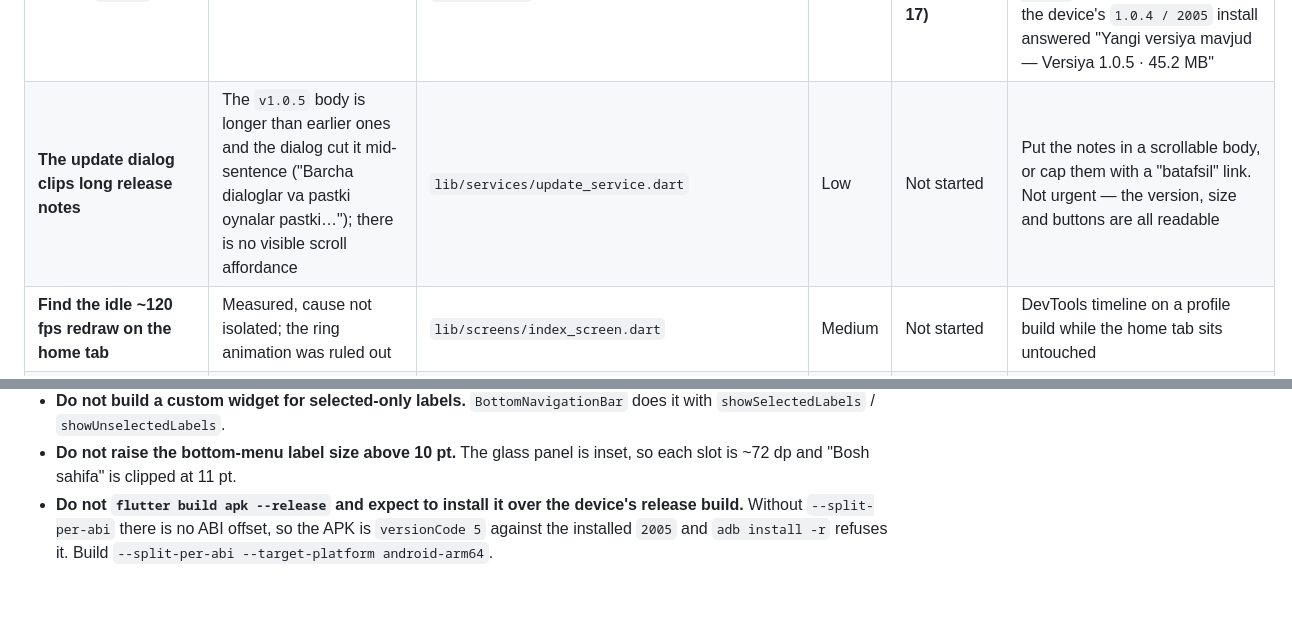
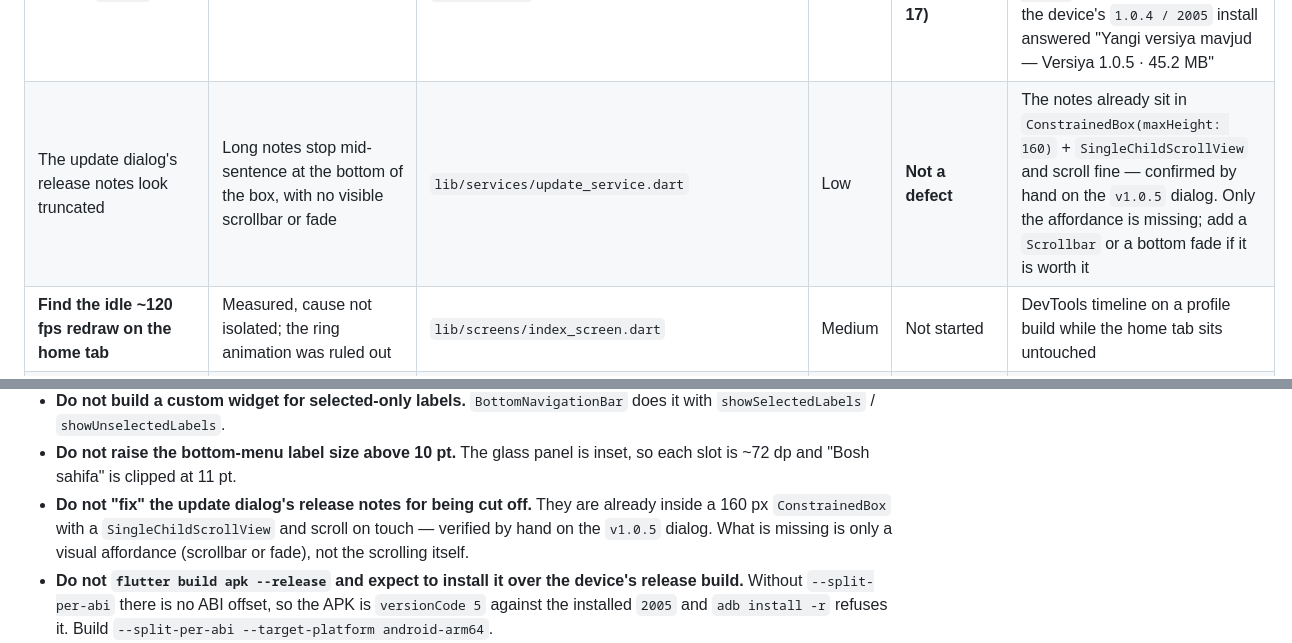
Before and after one commit to d4rk73rr0r/riya_play, a Markdown page: RIYAPLAY_STATUS.md, 2 parts joined by grey strips. Rendered like a GitHub page; blank space fills up the shorter version.

Commit message:
docs: the update dialog's notes were never truncated
Checked by hand on the v1.0.5 dialog: dragging the notes reveals the rest, and
the code agrees - they sit in a ConstrainedBox(maxHeight: 160) wrapped in a
SingleChildScrollView. The earlier "clips long release notes" entry was wrong.
What is actually missing is a visual affordance, a scrollbar or a bottom fade,
so the box does not read as cut off.

Co-Authored-By: Claude Opus 5 <noreply@anthropic.com>

```diff
--- a/RIYAPLAY_STATUS.md
+++ b/RIYAPLAY_STATUS.md
@@ -1609,7 +1609,7 @@ verified on device.)
 | ~~Find out where `versionCode=2004` comes from~~ | — | `pubspec.yaml` | Medium | **DONE (2026-08-16)** | Flutter's `--split-per-abi` ABI offset (`arm64 = 2000 + N`). `pubspec.yaml` was always the only source; version is now `1.0.4+5` → arm64 `2005` |
 | ~~Publish `v1.0.4`~~ | Built and verified locally, not uploaded | — | Medium | **DONE** | `v1.0.4` was published to `d4rk73rr0r/rplay-releases` on 2026-08-17 06:28 UTC with all three split APKs — the "not started" note above it was stale. Superseded by `v1.0.5` |
 | ~~Publish `v1.0.5`~~ | — | `pubspec.yaml` | Medium | **DONE (2026-08-17)** | Published to `d4rk73rr0r/rplay-releases` at 13:25 UTC with all three split APKs (`gh release create`), and the OTA check on the device's `1.0.4 / 2005` install answered "Yangi versiya mavjud — Versiya 1.0.5 · 45.2 MB" |
-| **The update dialog clips long release notes** | The `v1.0.5` body is longer than earlier ones and the dialog cut it mid-sentence ("Barcha dialoglar va pastki oynalar pastki…"); there is no visible scroll affordance | `lib/services/update_service.dart` | Low | Not started | Put the notes in a scrollable body, or cap them with a "batafsil" link. Not urgent — the version, size and buttons are all readable |
+| The update dialog's release notes look truncated | Long notes stop mid-sentence at the bottom of the box, with no visible scrollbar or fade | `lib/services/update_service.dart` | Low | **Not a defect** | The notes already sit in `ConstrainedBox(maxHeight: 160)` + `SingleChildScrollView` and scroll fine — confirmed by hand on the `v1.0.5` dialog. Only the affordance is missing; add a `Scrollbar` or a bottom fade if it is worth it |
 | **Find the idle ~120 fps redraw on the home tab** | Measured, cause not isolated; the ring animation was ruled out | `lib/screens/index_screen.dart` | Medium | Not started | DevTools timeline on a profile build while the home tab sits untouched |
 | **Measure memory over navigation cycles** | Not covered by the audit | — | Medium | **Partly done (2026-08-17)** | The player half is measured on release: four play → Back cycles, Java heap 139 → 140 → 166 → 95 MB, bounded. Still unmeasured: Home → Catalog → FilmScreen cycles without playback, and TV channels |
 | **Re-measure segment concurrency at 48** | Raised from 24 by the owner's decision without a new measurement | `lib/services/download_service.dart` | Medium | Not started | Download one ~450 MB episode and compare throughput and stability against the recorded 24 → 9.11 MB/s effective |
@@ -1916,6 +1916,10 @@ New:
   `showUnselectedLabels`.
 - **Do not raise the bottom-menu label size above 10 pt.** The glass panel is
   inset, so each slot is ~72 dp and "Bosh sahifa" is clipped at 11 pt.
+- **Do not "fix" the update dialog's release notes for being cut off.** They are
+  already inside a 160 px `ConstrainedBox` with a `SingleChildScrollView` and
+  scroll on touch — verified by hand on the `v1.0.5` dialog. What is missing is
+  only a visual affordance (scrollbar or fade), not the scrolling itself.
 - **Do not `flutter build apk --release` and expect to install it over the
   device's release build.** Without `--split-per-abi` there is no ABI offset, so
   the APK is `versionCode 5` against the installed `2005` and `adb install -r`
```
